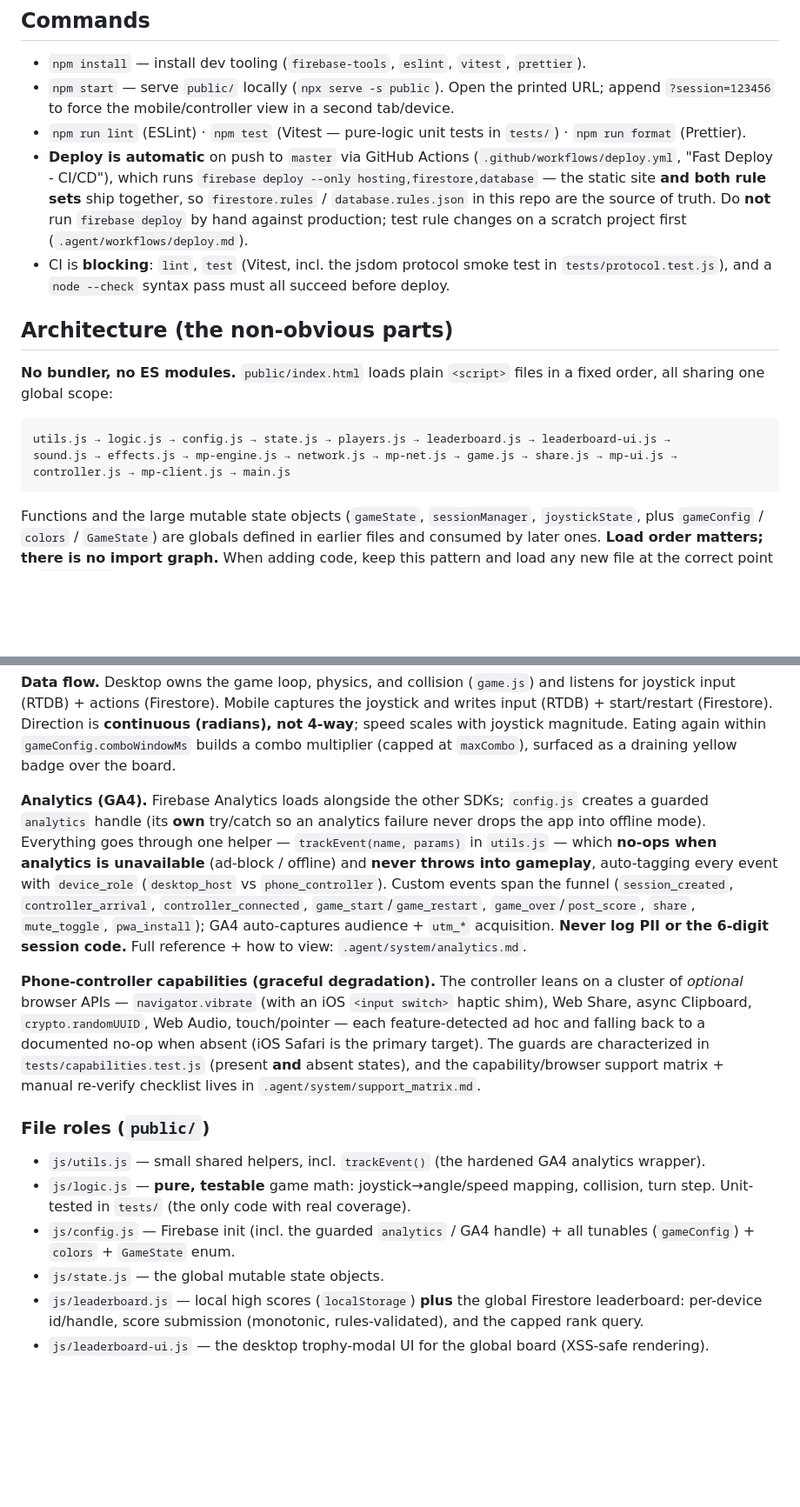
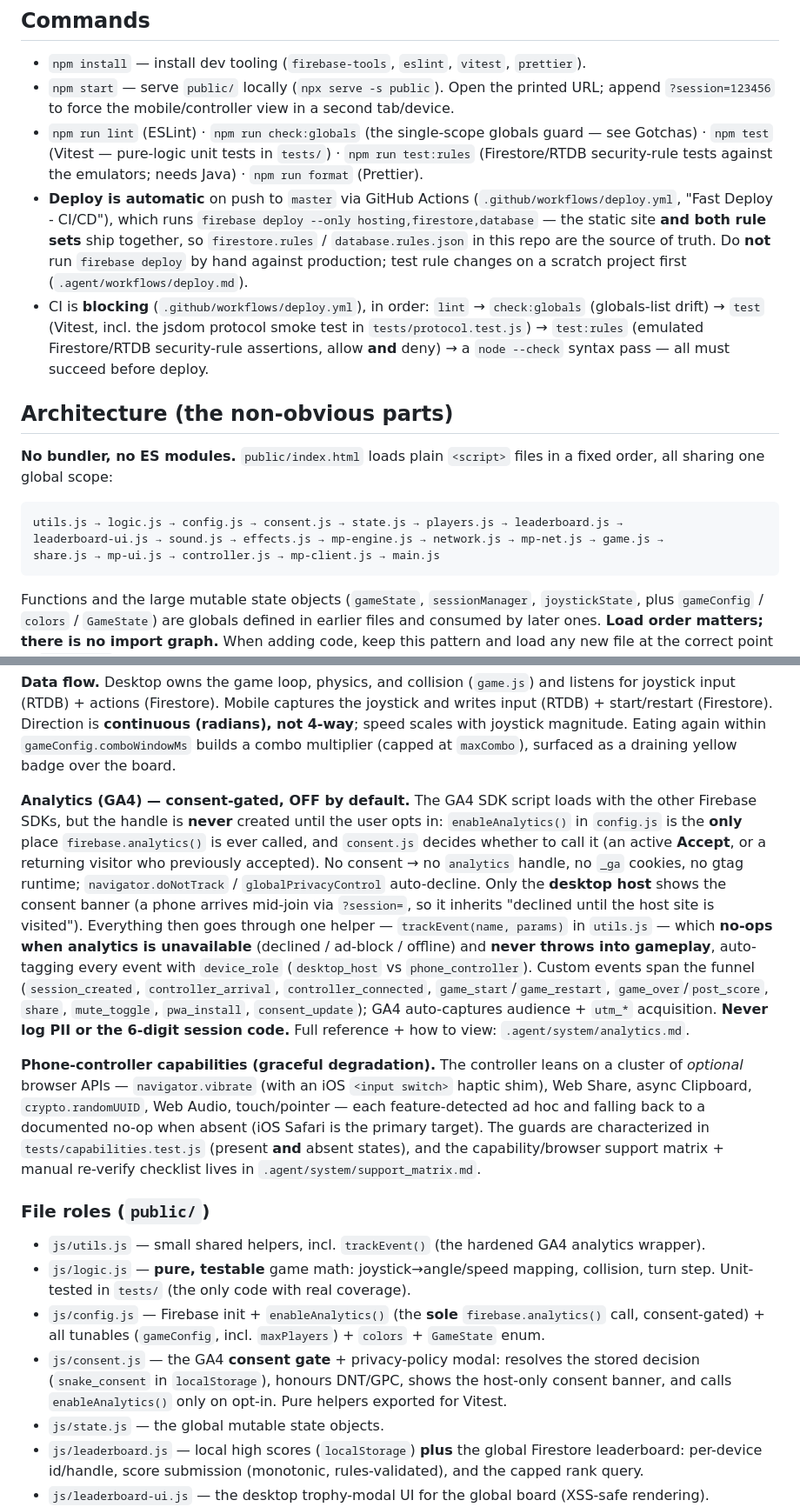
Before and after one commit to aryamangodara/snake_controller, a Markdown page: CLAUDE.md, 2 parts joined by grey strips. Shown at 87% size. Rendered like a GitHub page; blank space fills up the shorter version.

````diff
--- a/CLAUDE.md
+++ b/CLAUDE.md
@@ -13,16 +13,19 @@ https://go-console-84748.web.app/
 - `npm install` — install dev tooling (`firebase-tools`, `eslint`, `vitest`, `prettier`).
 - `npm start` — serve `public/` locally (`npx serve -s public`). Open the printed URL; append
   `?session=123456` to force the mobile/controller view in a second tab/device.
-- `npm run lint` (ESLint) · `npm test` (Vitest — pure-logic unit tests in `tests/`) ·
-  `npm run format` (Prettier).
+- `npm run lint` (ESLint) · `npm run check:globals` (the single-scope globals guard — see Gotchas) ·
+  `npm test` (Vitest — pure-logic unit tests in `tests/`) · `npm run test:rules` (Firestore/RTDB
+  security-rule tests against the emulators; needs Java) · `npm run format` (Prettier).
 - **Deploy is automatic** on push to `master` via GitHub Actions
   (`.github/workflows/deploy.yml`, "Fast Deploy - CI/CD"), which runs `firebase deploy --only
   hosting,firestore,database` — the static site **and both rule sets** ship together, so
   `firestore.rules` / `database.rules.json` in this repo are the source of truth. Do **not** run
   `firebase deploy` by hand against production; test rule changes on a scratch project first
   (`.agent/workflows/deploy.md`).
-- CI is **blocking**: `lint`, `test` (Vitest, incl. the jsdom protocol smoke test in
-  `tests/protocol.test.js`), and a `node --check` syntax pass must all succeed before deploy.
+- CI is **blocking** (`.github/workflows/deploy.yml`), in order: `lint` → `check:globals`
+  (globals-list drift) → `test` (Vitest, incl. the jsdom protocol smoke test in
+  `tests/protocol.test.js`) → `test:rules` (emulated Firestore/RTDB security-rule assertions, allow
+  **and** deny) → a `node --check` syntax pass — all must succeed before deploy.
 
 ## Architecture (the non-obvious parts)
 
@@ -30,9 +33,9 @@ https://go-console-84748.web.app/
 order, all sharing one global scope:
 
 ```
-utils.js → logic.js → config.js → state.js → players.js → leaderboard.js → leaderboard-ui.js →
-sound.js → effects.js → mp-engine.js → network.js → mp-net.js → game.js → share.js → mp-ui.js →
-controller.js → mp-client.js → main.js
+utils.js → logic.js → config.js → consent.js → state.js → players.js → leaderboard.js →
+leaderboard-ui.js → sound.js → effects.js → mp-engine.js → network.js → mp-net.js → game.js →
+share.js → mp-ui.js → controller.js → mp-client.js → main.js
 ```
 
 Functions and the large mutable state objects (`gameState`, `sessionManager`, `joystickState`,
@@ -59,15 +62,20 @@ joystick input (RTDB) + actions (Firestore). Mobile captures the joystick and wr
 scales with joystick magnitude. Eating again within `gameConfig.comboWindowMs` builds a combo
 multiplier (capped at `maxCombo`), surfaced as a draining yellow badge over the board.
 
-**Analytics (GA4).** Firebase Analytics loads alongside the other SDKs; `config.js` creates a
-guarded `analytics` handle (its **own** try/catch so an analytics failure never drops the app into
-offline mode). Everything goes through one helper — `trackEvent(name, params)` in `utils.js` — which
-**no-ops when analytics is unavailable** (ad-block / offline) and **never throws into gameplay**,
+**Analytics (GA4) — consent-gated, OFF by default.** The GA4 SDK script loads with the other
+Firebase SDKs, but the handle is **never** created until the user opts in: `enableAnalytics()` in
+`config.js` is the **only** place `firebase.analytics()` is ever called, and `consent.js` decides
+whether to call it (an active **Accept**, or a returning visitor who previously accepted). No consent
+→ no `analytics` handle, no `_ga` cookies, no gtag runtime; `navigator.doNotTrack` /
+`globalPrivacyControl` auto-decline. Only the **desktop host** shows the consent banner (a phone
+arrives mid-join via `?session=`, so it inherits "declined until the host site is visited").
+Everything then goes through one helper — `trackEvent(name, params)` in `utils.js` — which **no-ops
+when analytics is unavailable** (declined / ad-block / offline) and **never throws into gameplay**,
 auto-tagging every event with `device_role` (`desktop_host` vs `phone_controller`). Custom events
 span the funnel (`session_created`, `controller_arrival`, `controller_connected`,
-`game_start`/`game_restart`, `game_over`/`post_score`, `share`, `mute_toggle`, `pwa_install`); GA4
-auto-captures audience + `utm_*` acquisition. **Never log PII or the 6-digit session code.** Full
-reference + how to view: `.agent/system/analytics.md`.
+`game_start`/`game_restart`, `game_over`/`post_score`, `share`, `mute_toggle`, `pwa_install`,
+`consent_update`); GA4 auto-captures audience + `utm_*` acquisition. **Never log PII or the 6-digit
+session code.** Full reference + how to view: `.agent/system/analytics.md`.
 
 **Phone-controller capabilities (graceful degradation).** The controller leans on a cluster of
 *optional* browser APIs — `navigator.vibrate` (with an iOS `<input switch>` haptic shim), Web Share,
@@ -81,8 +89,11 @@ capability/browser support matrix + manual re-verify checklist lives in
 - `js/utils.js` — small shared helpers, incl. `trackEvent()` (the hardened GA4 analytics wrapper).
 - `js/logic.js` — **pure, testable** game math: joystick→angle/speed mapping, collision, turn step.
   Unit-tested in `tests/` (the only code with real coverage).
-- `js/config.js` — Firebase init (incl. the guarded `analytics` / GA4 handle) + all tunables
-  (`gameConfig`) + `colors` + `GameState` enum.
+- `js/config.js` — Firebase init + `enableAnalytics()` (the **sole** `firebase.analytics()` call,
+  consent-gated) + all tunables (`gameConfig`, incl. `maxPlayers`) + `colors` + `GameState` enum.
+- `js/consent.js` — the GA4 **consent gate** + privacy-policy modal: resolves the stored decision
+  (`snake_consent` in `localStorage`), honours DNT/GPC, shows the host-only consent banner, and
+  calls `enableAnalytics()` only on opt-in. Pure helpers exported for Vitest.
 - `js/state.js` — the global mutable state objects.
 - `js/leaderboard.js` — local high scores (`localStorage`) **plus** the global Firestore
   leaderboard: per-device id/handle, score submission (monotonic, rules-validated), and the
````
Also changed, not shown: other parts of CLAUDE.md (+13 -7 lines), CONTRIBUTING.md (+4 -3 lines), README.md (+4 -3 lines).
